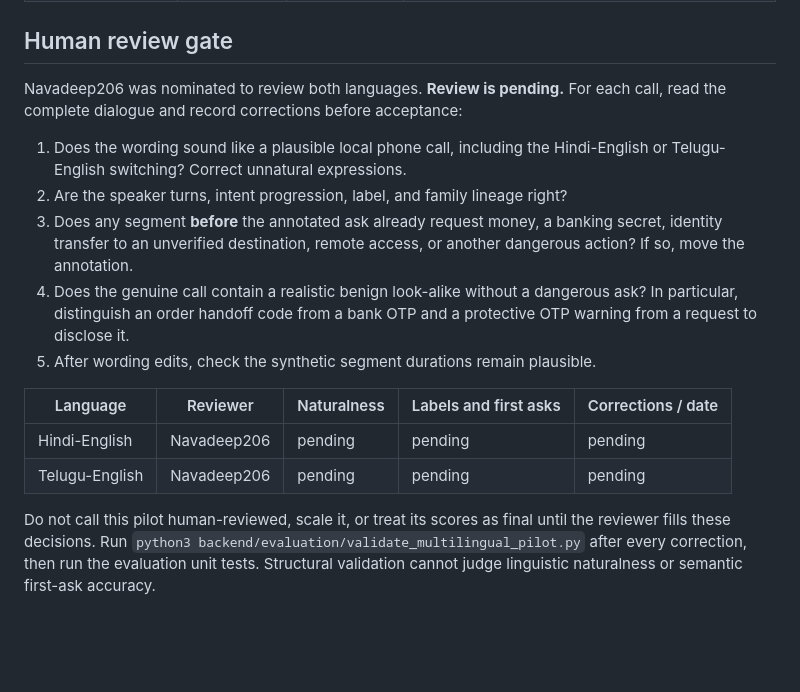
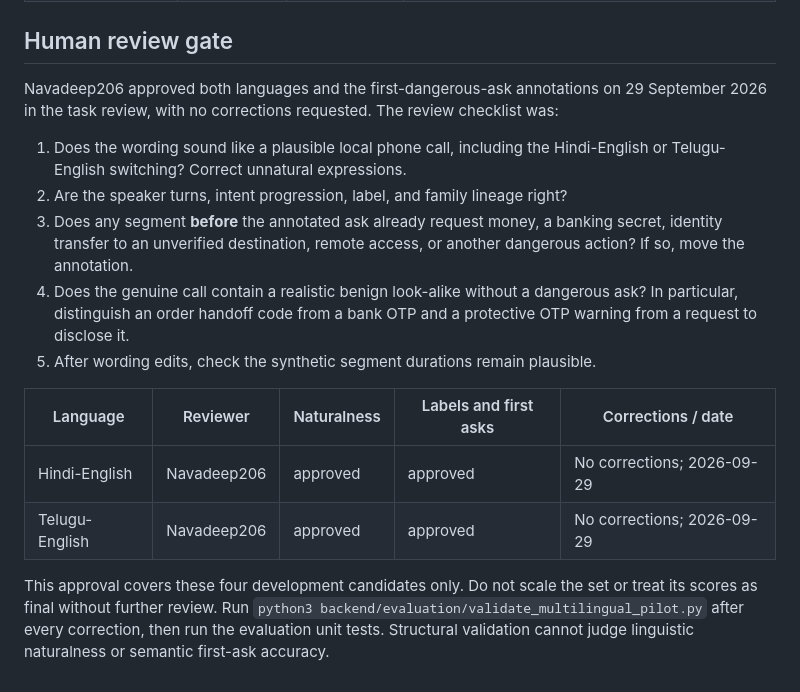
Before and after one commit to Cyril-36/callkavach, a Markdown page: backend/evaluation/MULTILINGUAL_PILOT_REVIEW.md, the part around the change. GitHub-like rendering; blank space fills up the shorter version.

```diff
--- a/backend/evaluation/MULTILINGUAL_PILOT_REVIEW.md
+++ b/backend/evaluation/MULTILINGUAL_PILOT_REVIEW.md
@@ -31,9 +31,9 @@ them only from incremental detector replay of the finalized segment stream.
 
 ## Human review gate
 
-Navadeep206 was nominated to review both languages. **Review is pending.**
-For each call, read the complete dialogue and record corrections before
-acceptance:
+Navadeep206 approved both languages and the first-dangerous-ask annotations
+on 29 September 2026 in the task review, with no corrections requested.
+The review checklist was:
 
 1. Does the wording sound like a plausible local phone call, including the
    Hindi-English or Telugu-English switching? Correct unnatural expressions.
@@ -48,11 +48,11 @@ acceptance:
 
 | Language | Reviewer | Naturalness | Labels and first asks | Corrections / date |
 | --- | --- | --- | --- | --- |
-| Hindi-English | Navadeep206 | pending | pending | pending |
-| Telugu-English | Navadeep206 | pending | pending | pending |
+| Hindi-English | Navadeep206 | approved | approved | No corrections; 2026-09-29 |
+| Telugu-English | Navadeep206 | approved | approved | No corrections; 2026-09-29 |
 
-Do not call this pilot human-reviewed, scale it, or treat its scores as final
-until the reviewer fills these decisions. Run `python3
+This approval covers these four development candidates only. Do not scale the
+set or treat its scores as final without further review. Run `python3
 backend/evaluation/validate_multilingual_pilot.py` after every correction,
 then run the evaluation unit tests. Structural validation cannot judge
 linguistic naturalness or semantic first-ask accuracy.
```
Also changed, not shown: backend/evaluation/README.md (+2 -2 lines).
